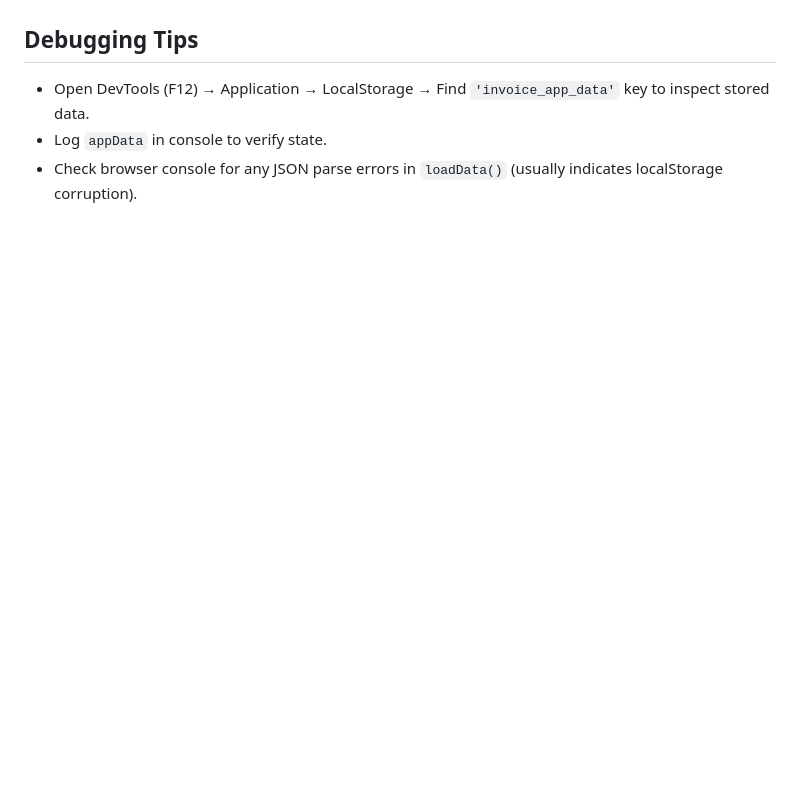
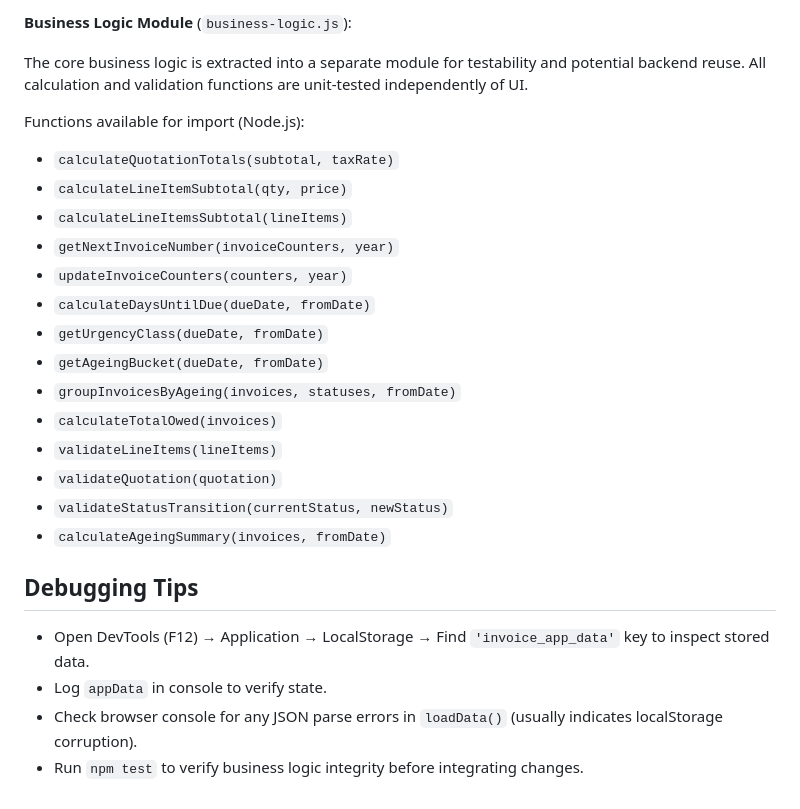
Before and after one commit to robintkw-sg/todo-robin, a Markdown page: CCC Assignment/CLAUDE.md, the part around one of its changes. GitHub-like rendering; blank space fills up the shorter version.

```diff
--- a/CCC Assignment/CLAUDE.md
+++ b/CCC Assignment/CLAUDE.md
@@ -217,5 +269,26 @@ Modal state is managed by `editingClientId`, `editingProductId`, `editingQuotati
+**Business Logic Module** (`business-logic.js`):
+
+The core business logic is extracted into a separate module for testability and potential backend reuse. All calculation and validation functions are unit-tested independently of UI.
+
+Functions available for import (Node.js):
+- `calculateQuotationTotals(subtotal, taxRate)`
+- `calculateLineItemSubtotal(qty, price)`
+- `calculateLineItemsSubtotal(lineItems)`
+- `getNextInvoiceNumber(invoiceCounters, year)`
+- `updateInvoiceCounters(counters, year)`
+- `calculateDaysUntilDue(dueDate, fromDate)`
+- `getUrgencyClass(dueDate, fromDate)`
+- `getAgeingBucket(dueDate, fromDate)`
+- `groupInvoicesByAgeing(invoices, statuses, fromDate)`
+- `calculateTotalOwed(invoices)`
+- `validateLineItems(lineItems)`
+- `validateQuotation(quotation)`
+- `validateStatusTransition(currentStatus, newStatus)`
+- `calculateAgeingSummary(invoices, fromDate)`
+
 ## Debugging Tips
 
 - Open DevTools (F12) → Application → LocalStorage → Find `'invoice_app_data'` key to inspect stored data.
 - Log `appData` in console to verify state.
 - Check browser console for any JSON parse errors in `loadData()` (usually indicates localStorage corruption).
+- Run `npm test` to verify business logic integrity before integrating changes.
```
Also changed, not shown: other parts of CCC Assignment/CLAUDE.md (+52 -0 lines).
